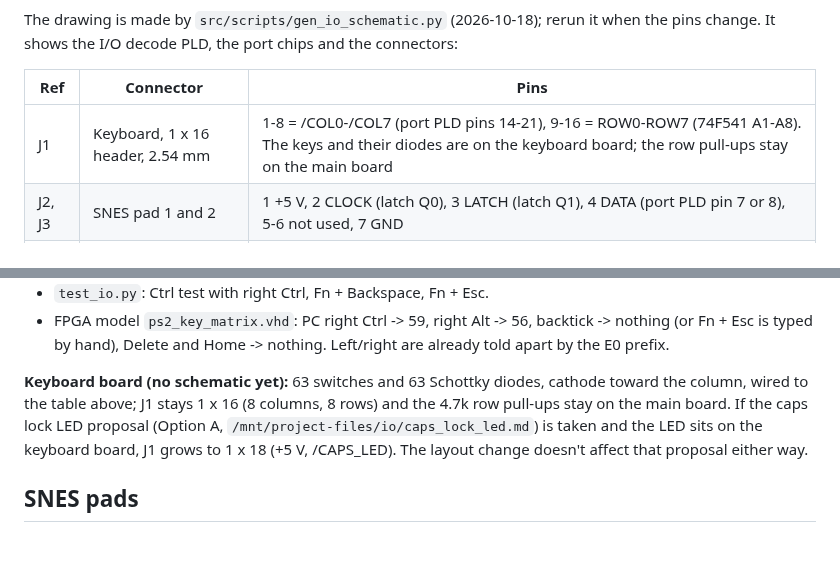
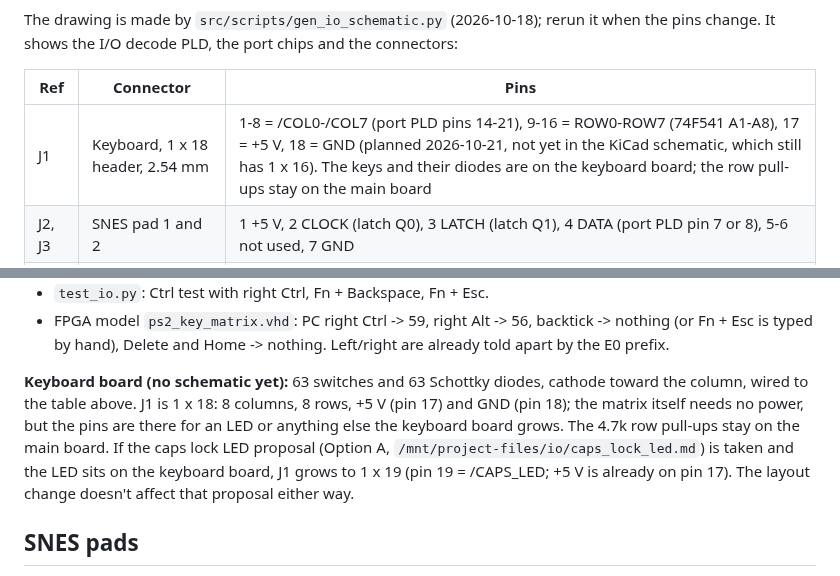
Before and after one commit to tocksin/placard, a Markdown page: docs/IO.md, 2 parts joined by grey strips. Drawn GitHub-style; blank space fills up the shorter version.

Commit message:
IO.md: keyboard header J1 gets +5 V and GND (1 x 18)
Co-Authored-By: Claude Opus 5.5 (1M context) <noreply@anthropic.com>
Claude-Session: https://claude.ai/code/session_01RmACANBz9vH4tGXSeZdY5H

```diff
--- a/docs/IO.md
+++ b/docs/IO.md
@@ -30,7 +30,7 @@ chips and the connectors:
 
 | Ref | Connector | Pins |
 |---|---|---|
-| J1 | Keyboard, 1 x 16 header, 2.54 mm | 1-8 = /COL0-/COL7 (port PLD pins 14-21), 9-16 = ROW0-ROW7 (74F541 A1-A8).  The keys and their diodes are on the keyboard board; the row pull-ups stay on the main board |
+| J1 | Keyboard, 1 x 18 header, 2.54 mm | 1-8 = /COL0-/COL7 (port PLD pins 14-21), 9-16 = ROW0-ROW7 (74F541 A1-A8), 17 = +5 V, 18 = GND (planned 2026-10-21, not yet in the KiCad schematic, which still has 1 x 16).  The keys and their diodes are on the keyboard board; the row pull-ups stay on the main board |
 | J2, J3 | SNES pad 1 and 2 | 1 +5 V, 2 CLOCK (latch Q0), 3 LATCH (latch Q1), 4 DATA (port PLD pin 7 or 8), 5-6 not used, 7 GND |
 | J4 | Full-size SD socket (SPI) | 1 CS, 2 DI, 5 CLK from the dividers R1003-R1008; 7 DO = MISO; 4 VDD 3.3 V; 3, 6 GND; 8, 9 not used |
 | J5 | Mini-DIN 6, PS/2 mouse | 1 DATA, 3 GND, 4 +5 V, 5 CLK |
@@ -169,11 +169,13 @@ Fn + Left = Home (15).  Fn + Backspace = Delete (7F) is on the keycap.
   nothing.  Left/right are already told apart by the E0 prefix.
 
 **Keyboard board (no schematic yet):** 63 switches and 63 Schottky
-diodes, cathode toward the column, wired to the table above; J1
-stays 1 x 16 (8 columns, 8 rows) and the 4.7k row pull-ups stay on the
-main board.  If the caps lock LED proposal (Option A,
+diodes, cathode toward the column, wired to the table above.  J1 is
+1 x 18: 8 columns, 8 rows, +5 V (pin 17) and GND (pin 18); the matrix
+itself needs no power, but the pins are there for an LED or anything else
+the keyboard board grows.  The 4.7k row pull-ups stay on the main board.  If the caps lock LED proposal (Option A,
 `/mnt/project-files/io/caps_lock_led.md`) is taken and the LED sits on the
-keyboard board, J1 grows to 1 x 18 (+5 V, /CAPS_LED).  The layout change
+keyboard board, J1 grows to 1 x 19 (pin 19 = /CAPS_LED; +5 V is already
+on pin 17).  The layout change
 doesn't affect that proposal either way.
 
 ## SNES pads
```
